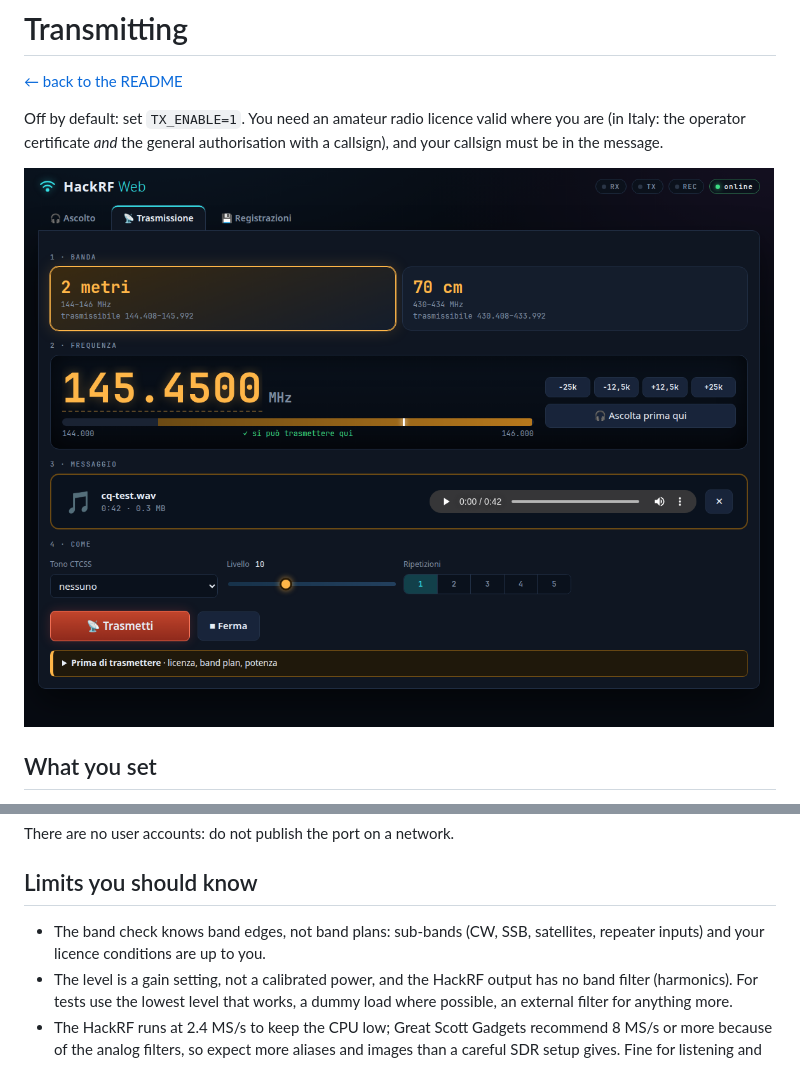
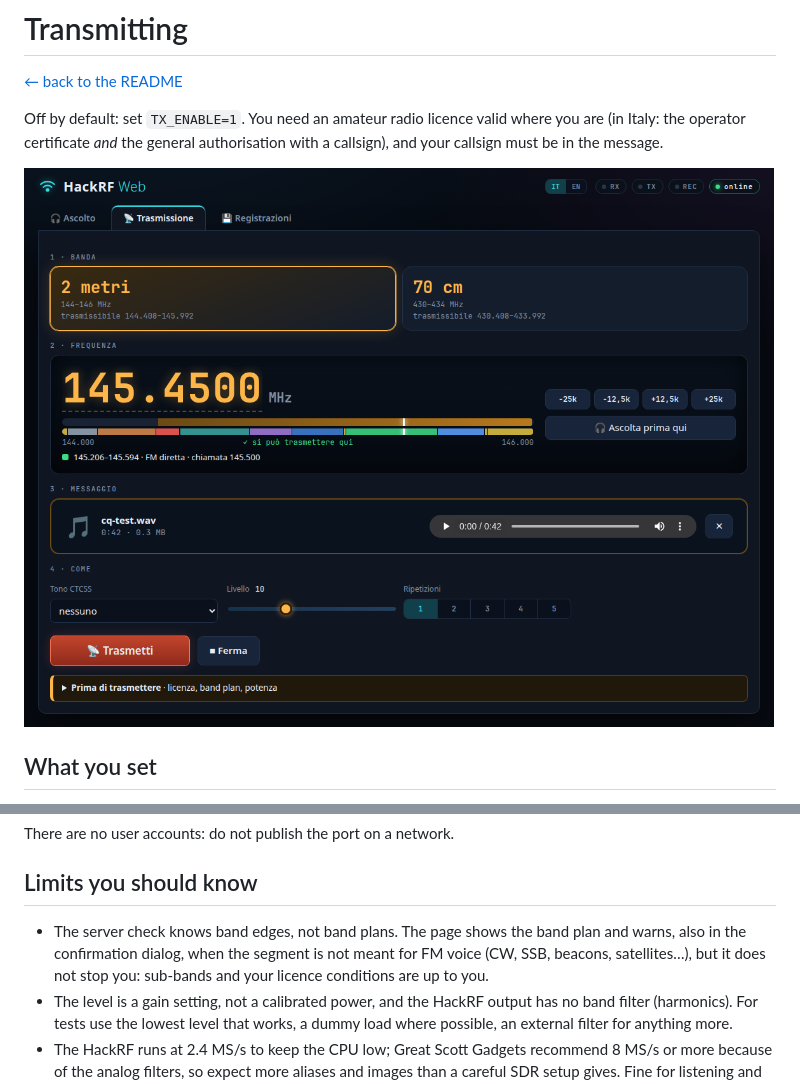
Before and after one commit to manzolo/hackrf-web, a Markdown page: docs/transmitting.md, 2 parts joined by grey strips. GitHub-like rendering; pictures changed too: docs/transmit.png.

```diff
--- a/docs/transmitting.md
+++ b/docs/transmitting.md
@@ -40,8 +40,9 @@ There are no user accounts: do not publish the port on a network.
 
 ## Limits you should know
 
-- The band check knows band edges, not band plans: sub-bands (CW, SSB, satellites, repeater inputs) and your
-  licence conditions are up to you.
+- The server check knows band edges, not band plans. The page shows the band plan and warns, also in the
+  confirmation dialog, when the segment is not meant for FM voice (CW, SSB, beacons, satellites…), but it does
+  not stop you: sub-bands and your licence conditions are up to you.
 - The level is a gain setting, not a calibrated power, and the HackRF output has no band filter (harmonics). For
   tests use the lowest level that works, a dummy load where possible, an external filter for anything more.
 - The HackRF runs at 2.4 MS/s to keep the CPU low; Great Scott Gadgets recommend 8 MS/s or more because of the
```
Also changed, not shown: README.md (+4 -2 lines), docs/usage.md (+4 -0 lines), docs/confirm.png, docs/listen.png, 5 other files.
